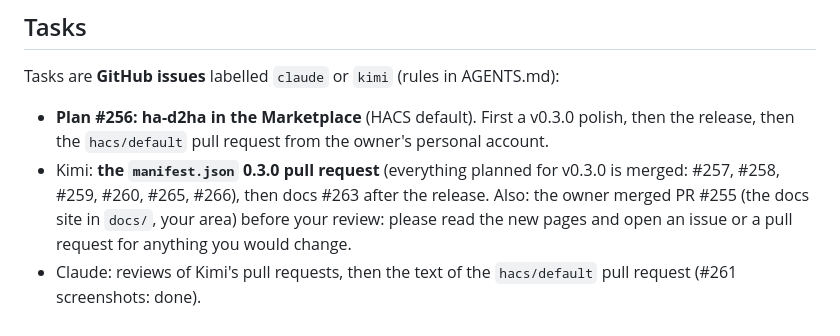
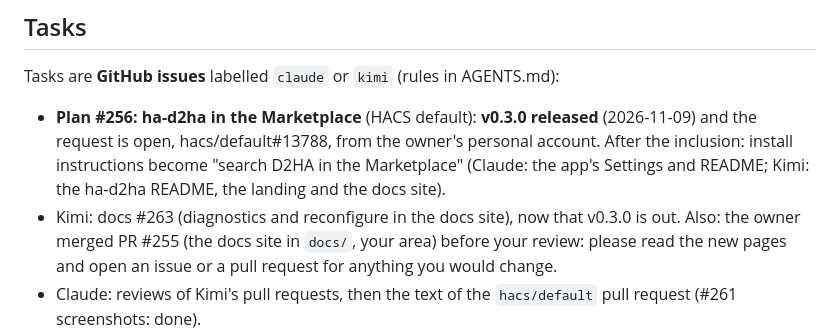
Before and after one commit to Arborae/docker2homeassistant, a Markdown page: HANDOFF.md, the part around the change. GitHub-like rendering.

Commit message:
docs: handoff – ha-d2ha v0.3.0 released, hacs/default#13788 open
Co-Authored-By: Claude Opus 5.5 <noreply@anthropic.com>

```diff
--- a/HANDOFF.md
+++ b/HANDOFF.md
@@ -7,10 +7,11 @@ Shared state between the AI assistants working on this repository (see AGENTS.md
 
 Tasks are **GitHub issues** labelled `claude` or `kimi` (rules in AGENTS.md):
 
-- **Plan #256: ha-d2ha in the Marketplace** (HACS default). First a v0.3.0 polish, then the
-  release, then the `hacs/default` pull request from the owner's personal account.
-- Kimi: **the `manifest.json` 0.3.0 pull request** (everything planned for v0.3.0 is merged:
-  #257, #258, #259, #260, #265, #266), then docs #263 after the release.
+- **Plan #256: ha-d2ha in the Marketplace** (HACS default): **v0.3.0 released** (2026-11-09) and
+  the request is open, hacs/default#13788, from the owner's personal account. After the
+  inclusion: install instructions become "search D2HA in the Marketplace" (Claude: the app's
+  Settings and README; Kimi: the ha-d2ha README, the landing and the docs site).
+- Kimi: docs #263 (diagnostics and reconfigure in the docs site), now that v0.3.0 is out.
   Also: the owner merged PR #255 (the docs site in `docs/`, your area) before your review:
   please read the new pages and open an issue or a pull request for anything you would change.
 - Claude: reviews of Kimi's pull requests, then the text of the `hacs/default` pull request
```
